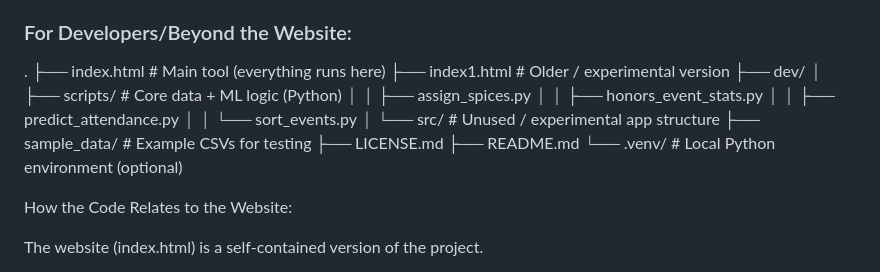
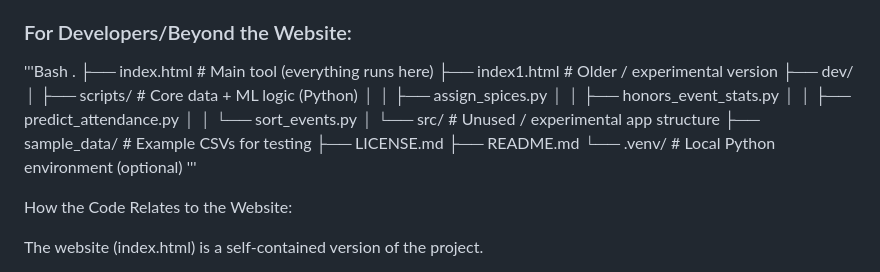
Before and after one commit to 2xwlll/SPICESsense, a Markdown page: README.md, the part around the change. Drawn GitHub-style.

```diff
--- a/README.md
+++ b/README.md
@@ -182,6 +182,7 @@ Use it to identify things worth investigating: which events to study more carefu
 
 ### For Developers/Beyond the Website:
 
+'''Bash
 .
 ├── index.html              # Main tool (everything runs here)
 ├── index1.html             # Older / experimental version
@@ -196,6 +197,7 @@ Use it to identify things worth investigating: which events to study more carefu
 ├── LICENSE.md
 ├── README.md
 └── .venv/                  # Local Python environment (optional)
+'''
 
 How the Code Relates to the Website:
 
```
